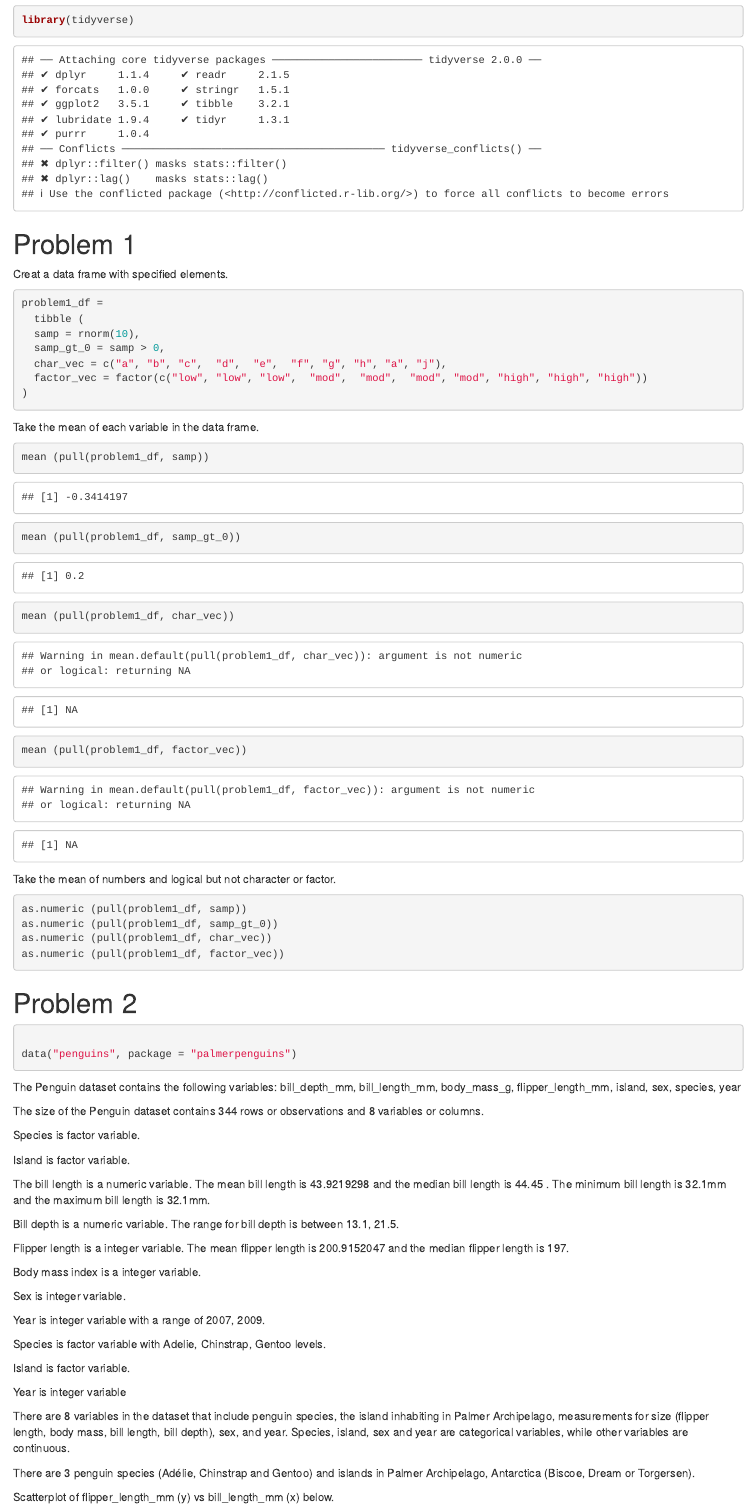
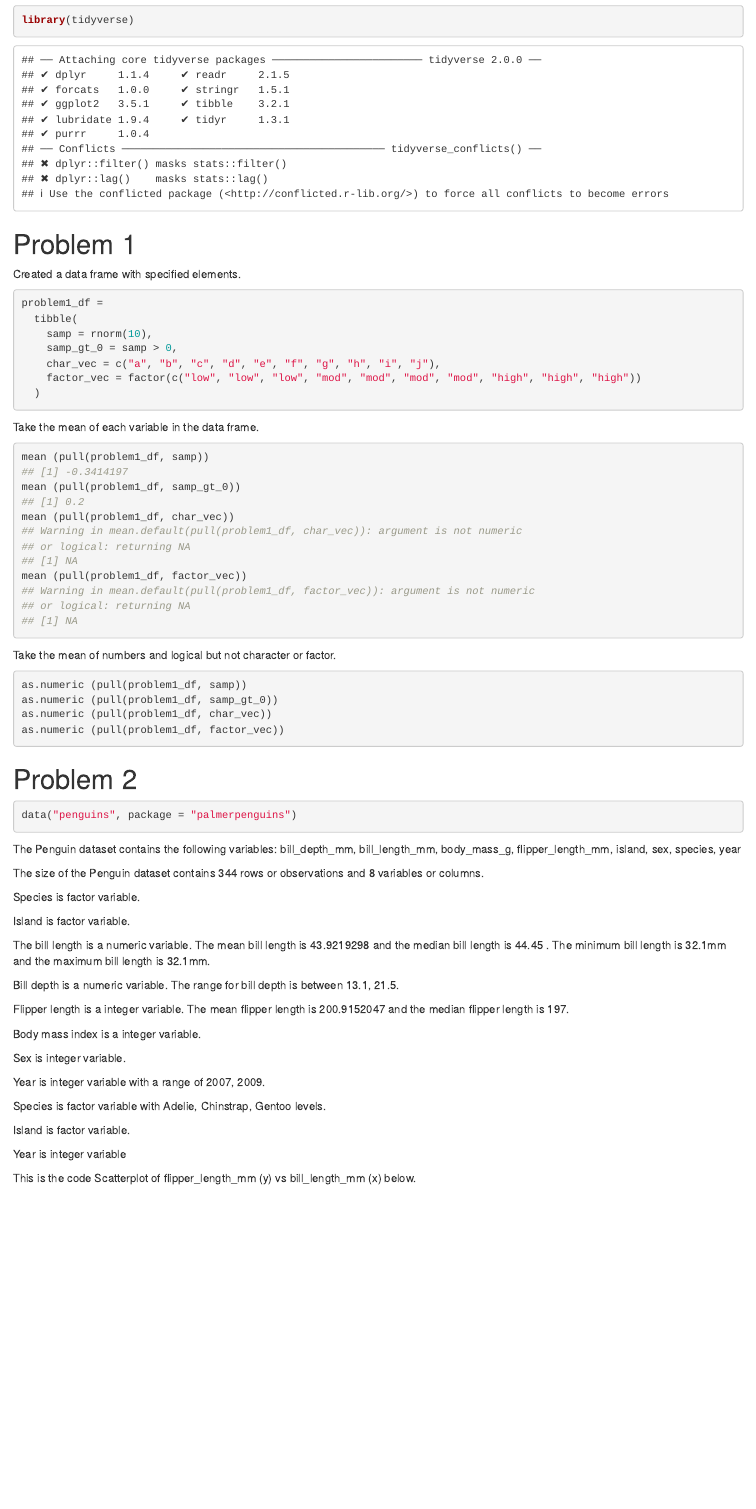
Before and after one commit to achansak94/p8105_hw1_ac4635, an R Markdown document (Homework1_ac4635.Rmd): the page in a window 1100 px wide, from 170 px down. Rendered offline with R 4.5, knitr and Pandoc, with nearby package versions; code that draws random numbers runs with fixed seeds of ours.

Commit message:
Added titles to code chunk for Problem 1 and tested how R treats numeric, character, and factor variables. Means work for numeric and logical but not factor and character

````diff
--- a/Homework1_ac4635.Rmd
+++ b/Homework1_ac4635.Rmd
@@ -13,21 +13,22 @@ library(tidyverse)
 
 # Problem 1
 
-Creat a data frame with specified elements.
+Created a data frame with specified elements.
 
-```{r}
+```{r Random_sample}
 problem1_df =
-  tibble (
-  samp = rnorm(10),
-  samp_gt_0 = samp > 0,
-  char_vec = c("a", "b", "c",  "d",  "e",  "f", "g", "h", "a", "j"),
-  factor_vec = factor(c("low", "low", "low",  "mod",  "mod",  "mod", "mod", "high", "high", "high"))
-)
+  tibble(
+    samp = rnorm(10),
+    samp_gt_0 = samp > 0,
+    char_vec = c("a", "b", "c", "d", "e", "f", "g", "h", "i", "j"),
+    factor_vec = factor(c("low", "low", "low", "mod", "mod", "mod", "mod", "high", "high", "high"))
+  )
 ```
+
 
 Take the mean of each variable in the data frame.
 
-```{r}
+```{r Mean_sample,collapse = TRUE}
 mean (pull(problem1_df, samp))
 mean (pull(problem1_df, samp_gt_0))
 mean (pull(problem1_df, char_vec))
@@ -47,18 +48,14 @@ as.numeric (pull(problem1_df, factor_vec))
 
 # Problem 2
 
-```{r Load_penguin, collapse = TRUE}
+```{r Load_penguin}
 
 data("penguins", package = "palmerpenguins")
-
-
-
 
 ```
 
 The Penguin dataset contains the following variables:
 `r ls(penguins)`
-
 
 The size of the Penguin dataset contains `r nrow(penguins)` rows or observations and `r ncol(penguins)` variables or
 columns.
@@ -92,21 +89,9 @@ Year is `r class(pull(penguins, year))` variable
 
 
 
+This is the code Scatterplot of flipper_length_mm (y) vs bill_length_mm (x) below.
 
-
-
-
-There are 8 variables  in the dataset that include penguin species, the island inhabiting in Palmer Archipelago, measurements for size (flipper length, body mass, bill length, bill depth), sex, and year. Species, island, sex and year are categorical variables, while  other variables are continuous.
-
-There are 3 penguin species (Adélie, Chinstrap and Gentoo) and islands in Palmer Archipelago, Antarctica (Biscoe, Dream or Torgersen).
-
-
-
-
-
-Scatterplot of flipper_length_mm (y) vs bill_length_mm (x) below.
-
-```{r GG_Plot}
+```{r Penguin_Scatterplot_FlippervsBill}
 ggplot(penguins, aes(bill_length_mm, flipper_length_mm, colour = species)) + geom_point() + ggtitle("Flipper Length (mm) vs Bill Length (mm)") + theme(plot.title = element_text(hjust = 0.5))
 ggsave("scatter_plot.pdf", height = 4, width = 6)
 ```
````
Also changed, not shown: Homework1_ac4635.html, scatter_plot.pdf.
